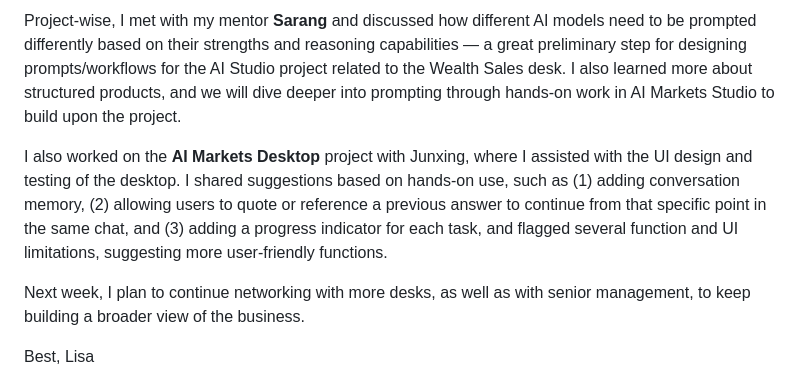
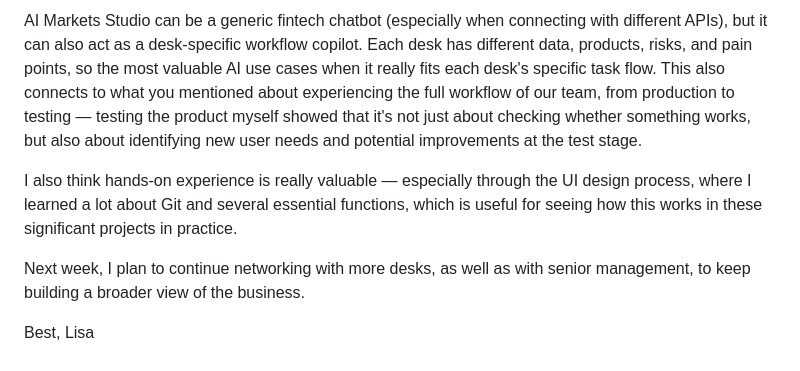
Before and after one commit to baijunzhang/forge-ui, a Markdown page: docs/weekly-summary.md, the part around one of its changes. GitHub-like rendering.

```diff
--- a/docs/weekly-summary.md
+++ b/docs/weekly-summary.md
@@ -57,7 +68,7 @@ I also shadowed the **Wealth Sales** desk, since my assigned project is related
 
-Project-wise, I met with my mentor **Sarang** and discussed how different AI models need to be prompted differently based on their strengths and reasoning capabilities — a great preliminary step for designing prompts/workflows for the AI Studio project related to the Wealth Sales desk. I also learned more about structured products, and we will dive deeper into prompting through hands-on work in AI Markets Studio to build upon the project.
+AI Markets Studio can be a generic fintech chatbot (especially when connecting with different APIs), but it can also act as a desk-specific workflow copilot. Each desk has different data, products, risks, and pain points, so the most valuable AI use cases when it really fits each desk's specific task flow. This also connects to what you mentioned about experiencing the full workflow of our team, from production to testing — testing the product myself showed that it's not just about checking whether something works, but also about identifying new user needs and potential improvements at the test stage.
 
-I also worked on the **AI Markets Desktop** project with Junxing, where I assisted with the UI design and testing of the desktop. I shared suggestions based on hands-on use, such as (1) adding conversation memory, (2) allowing users to quote or reference a previous answer to continue from that specific point in the same chat, and (3) adding a progress indicator for each task, and flagged several function and UI limitations, suggesting more user-friendly functions.
+I also think hands-on experience is really valuable — especially through the UI design process, where I learned a lot about Git and several essential functions, which is useful for seeing how this works in these significant projects in practice.
 
 Next week, I plan to continue networking with more desks, as well as with senior management, to keep building a broader view of the business.
 
```
Also changed, not shown: other parts of docs/weekly-summary.md (+18 -7 lines).
